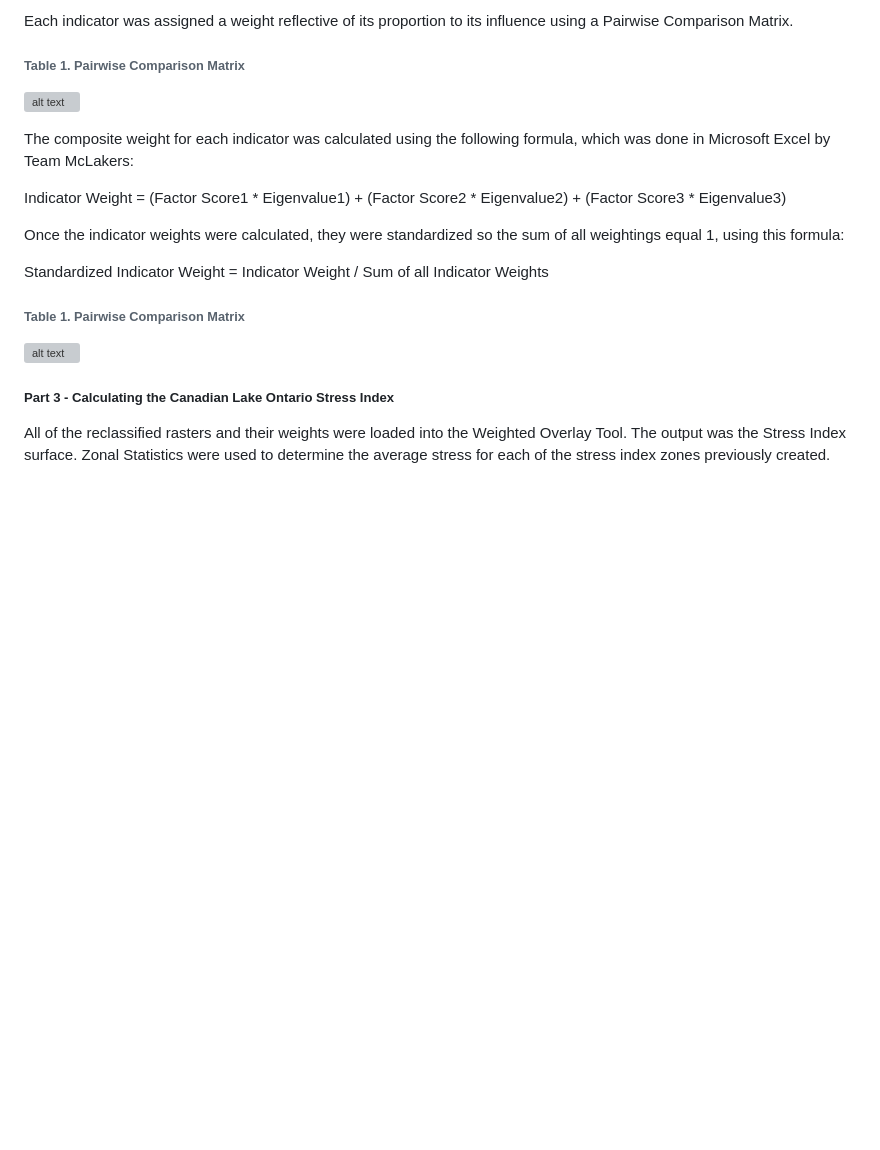
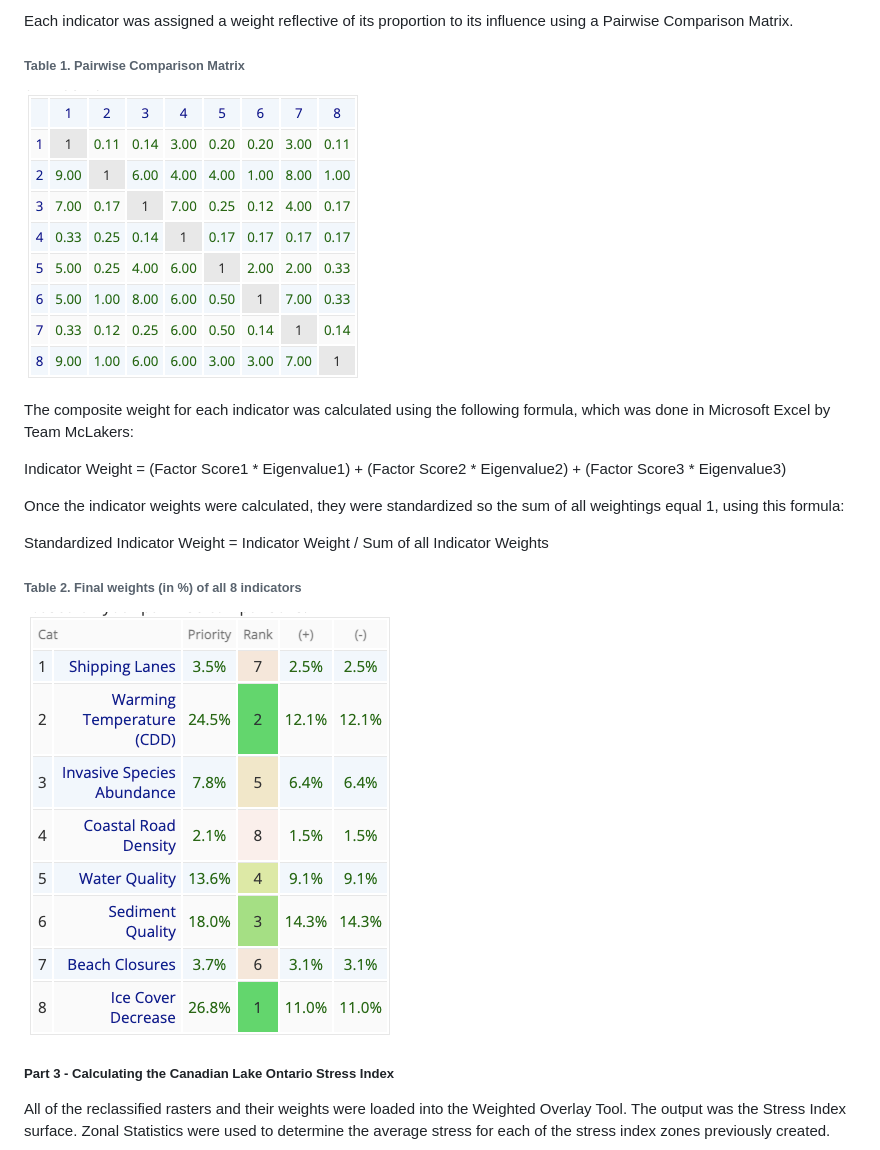
Before and after one commit to omaddz/climakechange, a Markdown page: README.md, the part around the change. Rendered like a GitHub page; blank space fills up the shorter version; grey boxes are pictures that could not be loaded.

```diff
--- a/README.md
+++ b/README.md
@@ -71,7 +71,7 @@ The rasters were all put through the Reclassify tool to reclassify the data on a
 Each indicator was assigned a weight reflective of its proportion to its influence using a Pairwise Comparison Matrix.
 
 ###### Table 1. Pairwise Comparison Matrix
-![alt text](https://github.com/omaddz/climakechange/t1.png?raw=true)
+![alt text](https://github.com/omaddz/climakechange/blob/main/t1.png?raw=true)
 
 The composite weight for each indicator was calculated using the following formula, which was done in Microsoft Excel by Team McLakers:
 
@@ -81,8 +81,8 @@ Once the indicator weights were calculated, they were standardized so the sum of
 
 Standardized Indicator Weight = Indicator Weight / Sum of all Indicator Weights
 
-###### Table 1. Pairwise Comparison Matrix
-![alt text](https://github.com/omaddz/climakechange/t2.png?raw=true)
+###### Table 2. Final weights (in %) of all 8 indicators
+![alt text](https://github.com/omaddz/climakechange/blob/main/t2.png?raw=true)
 
 ##### Part 3 - Calculating the Canadian Lake Ontario Stress Index
 
```
